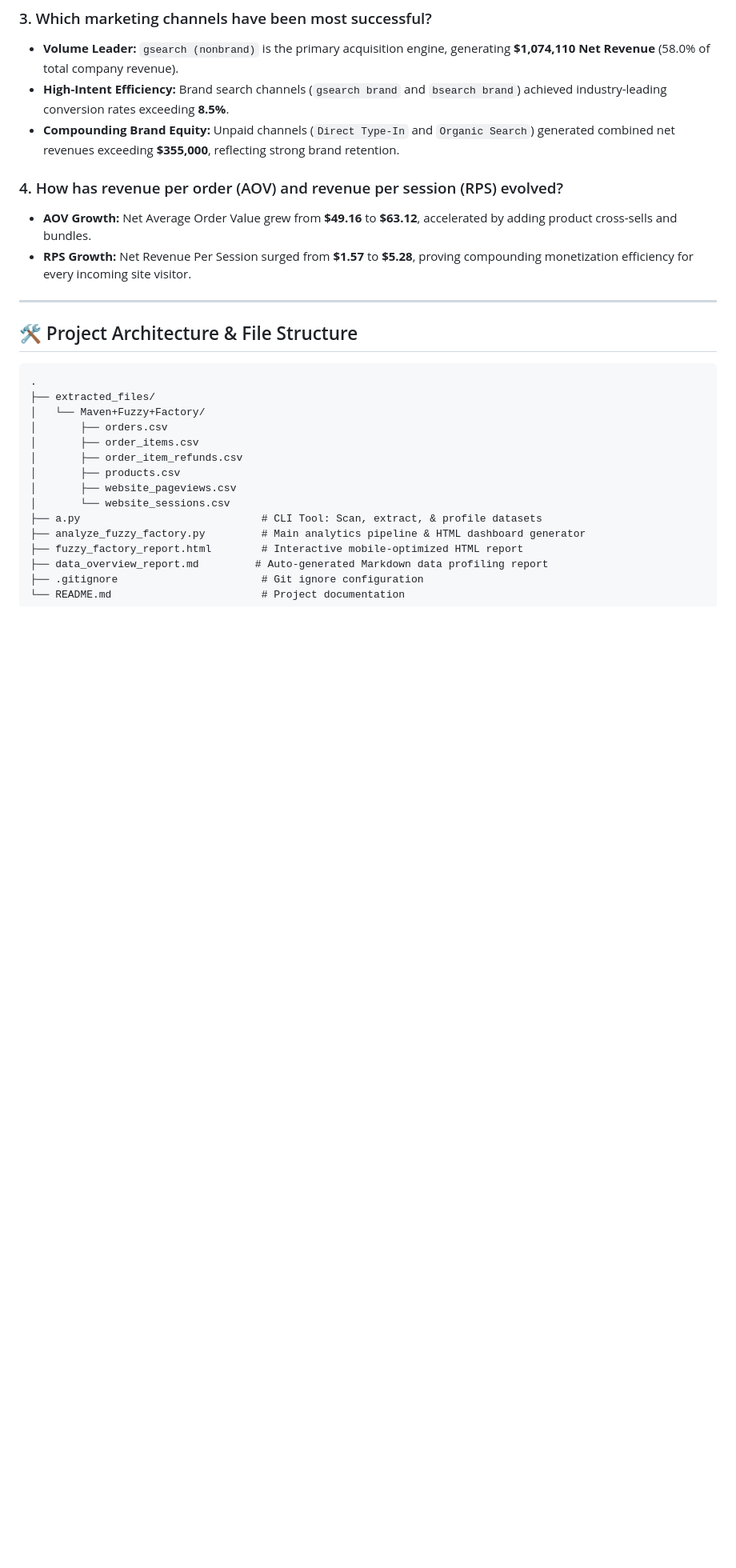
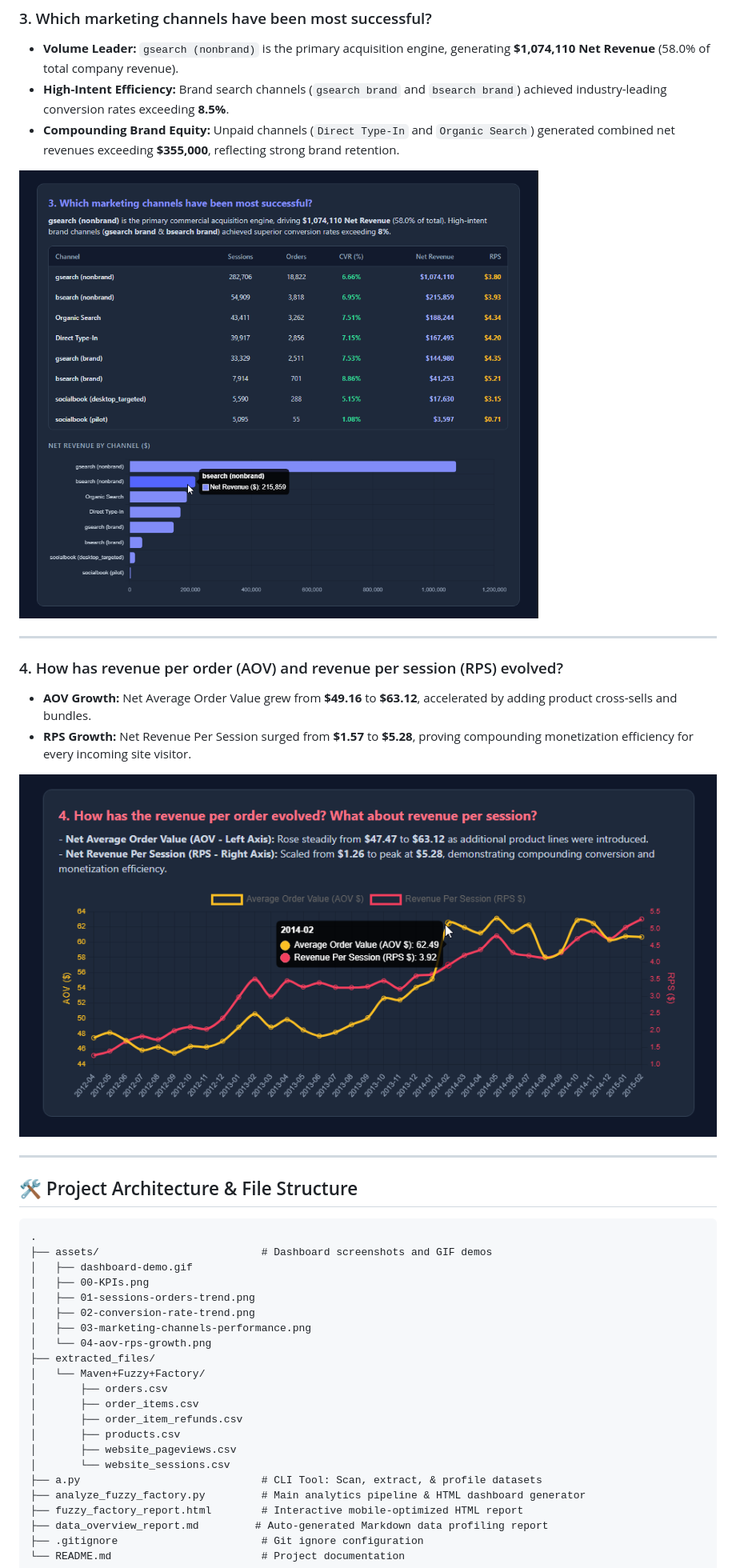
Before and after one commit to aly-hossam/ecommerce-revenue-analytics, a Markdown page: README.md, the part around one of its changes. Shown at 80% size. Rendered like a GitHub page; pictures changed too: assets/03-marketing-channels-performance.png (added), assets/04-aov-rps-growth.png (added); blank space fills up the shorter version.

````diff
--- a/README.md
+++ b/README.md
@@ -35,9 +56,15 @@ Over a 3-year operating period (**April 2012 – February 2015**), the platform
 - **High-Intent Efficiency:** Brand search channels (`gsearch brand` and `bsearch brand`) achieved industry-leading conversion rates exceeding **8.5%**.
 - **Compounding Brand Equity:** Unpaid channels (`Direct Type-In` and `Organic Search`) generated combined net revenues exceeding **$355,000**, reflecting strong brand retention.
 
+![Marketing Channels Performance](assets/03-marketing-channels-performance.png)
+
+---
+
 ### 4. How has revenue per order (AOV) and revenue per session (RPS) evolved?
 - **AOV Growth:** Net Average Order Value grew from **$49.16** to **$63.12**, accelerated by adding product cross-sells and bundles.
 - **RPS Growth:** Net Revenue Per Session surged from **$1.57** to **$5.28**, proving compounding monetization efficiency for every incoming site visitor.
+
+![AOV and RPS Dual Axis Growth](assets/04-aov-rps-growth.png)
 
 ---
 
@@ -45,6 +72,13 @@ Over a 3-year operating period (**April 2012 – February 2015**), the platform
 
 ```text
 .
+├── assets/                          # Dashboard screenshots and GIF demos
+│   ├── dashboard-demo.gif
+│   ├── 00-KPIs.png
+│   ├── 01-sessions-orders-trend.png
+│   ├── 02-conversion-rate-trend.png
+│   ├── 03-marketing-channels-performance.png
+│   └── 04-aov-rps-growth.png
 ├── extracted_files/
 │   └── Maven+Fuzzy+Factory/
 │       ├── orders.csv
````
Also changed, not shown: other parts of README.md (+22 -1 lines), assets/00-KPIs.png (added), assets/01-sessions-orders-trend.png (added), assets/02-conversion-rate-trend.png (added), 1 other file.
